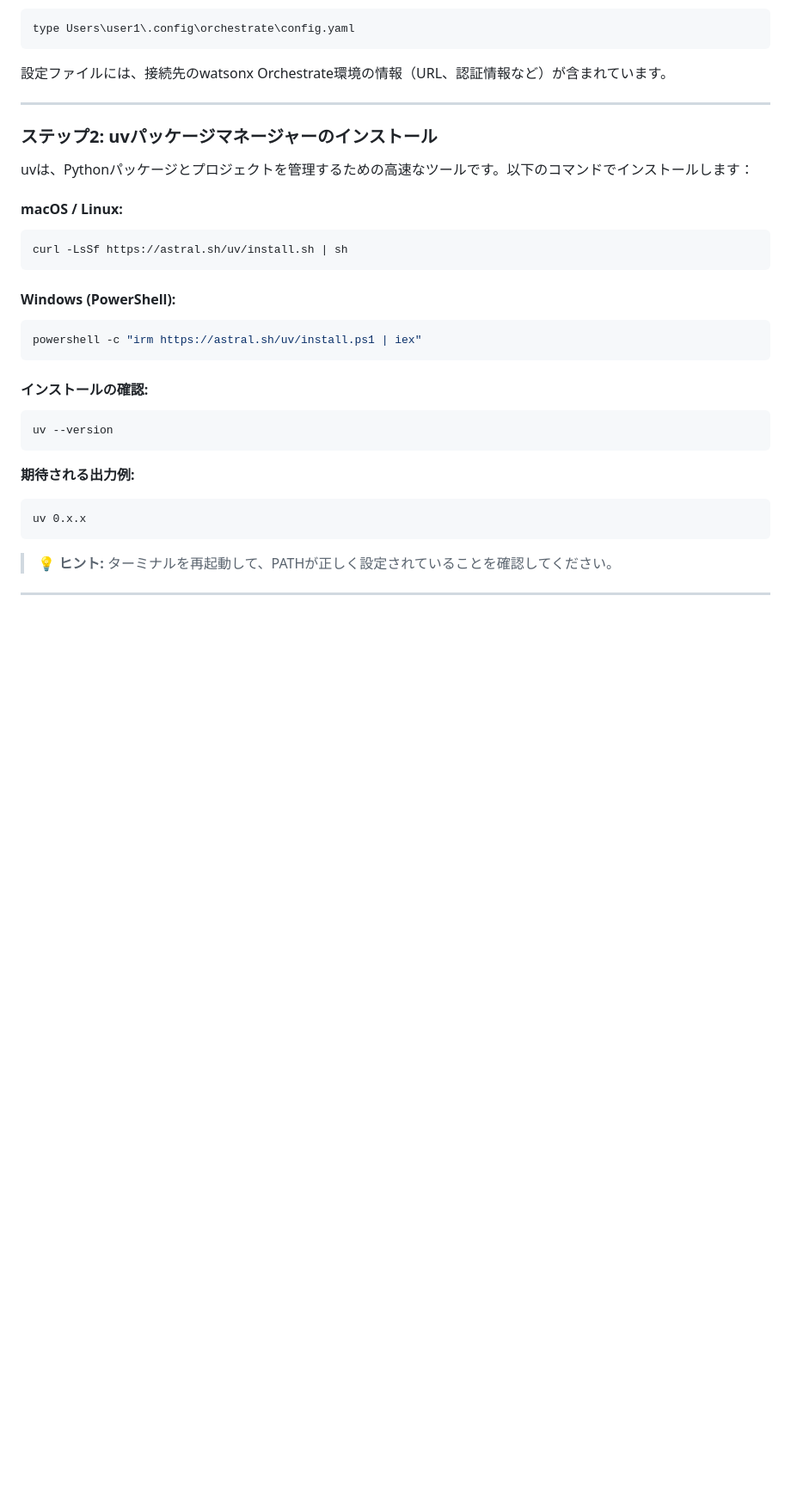
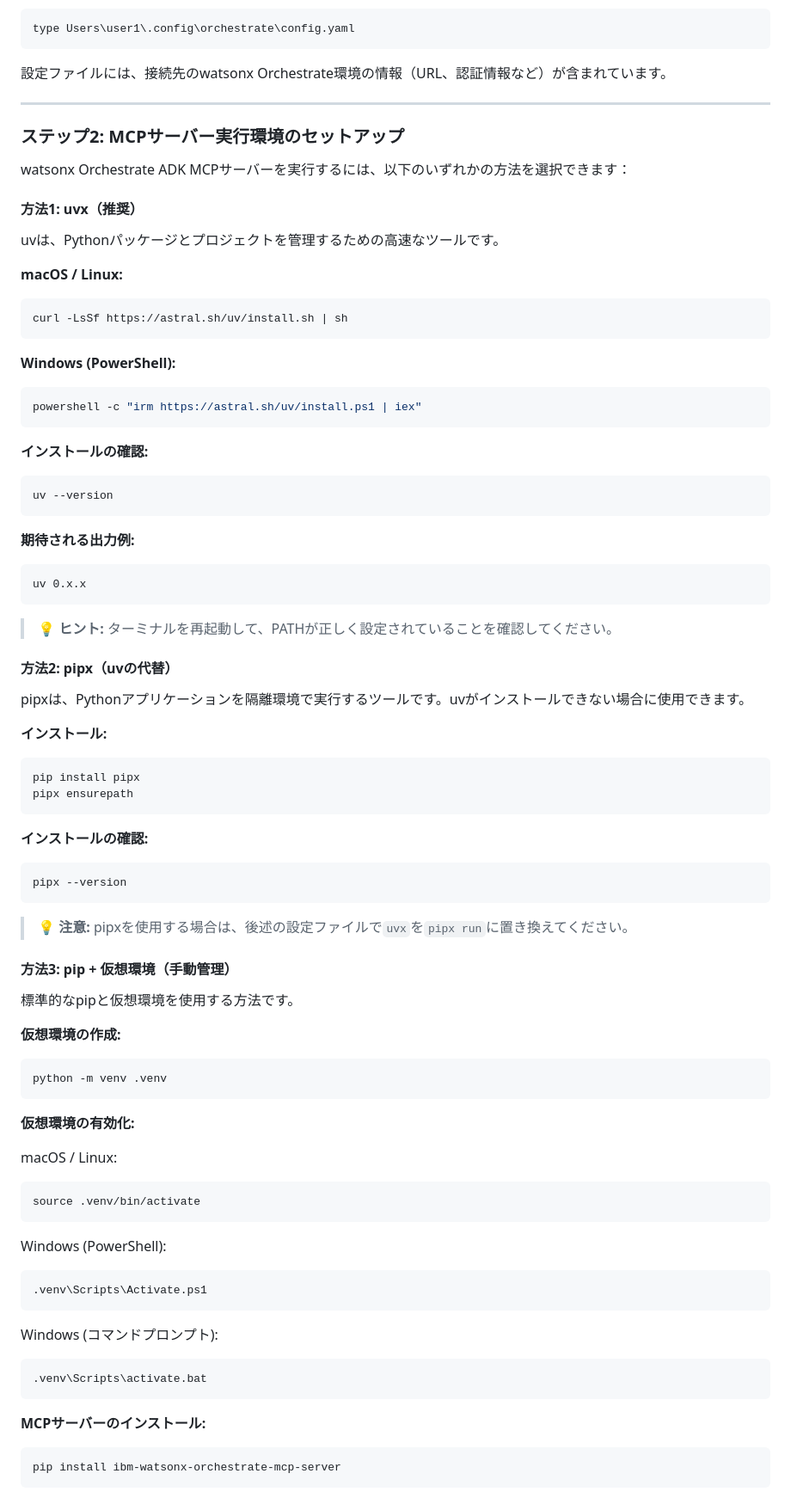
Before and after one commit to m-i-k-a-f/wxo-bob-hands-on-public, a Markdown page: setup_md/mcp-setup-0515.md, the part around one of its changes. Shown at 86% size. Rendered like a GitHub page; blank space fills up the shorter version.

````diff
--- a/setup_md/mcp-setup-0515.md
+++ b/setup_md/mcp-setup-0515.md
@@ -106,24 +106,25 @@ type Users\user1\.config\orchestrate\config.yaml
 
 ---
 
-### ステップ2: uvパッケージマネージャーのインストール
+### ステップ2: MCPサーバー実行環境のセットアップ
 
-uvは、Pythonパッケージとプロジェクトを管理するための高速なツールです。以下のコマンドでインストールします：
+watsonx Orchestrate ADK MCPサーバーを実行するには、以下のいずれかの方法を選択できます：
 
-#### macOS / Linux:
+#### 方法1: uvx（推奨）
 
+uvは、Pythonパッケージとプロジェクトを管理するための高速なツールです。
+
+**macOS / Linux:**
 ```bash
 curl -LsSf https://astral.sh/uv/install.sh | sh
 ```
 
-#### Windows (PowerShell):
-
+**Windows (PowerShell):**
 ```powershell
 powershell -c "irm https://astral.sh/uv/install.ps1 | iex"
 ```
 
-#### インストールの確認:
-
+**インストールの確認:**
 ```bash
 uv --version
 ```
@@ -135,3 +136,51 @@ uv 0.x.x
 
 > 💡 **ヒント:** ターミナルを再起動して、PATHが正しく設定されていることを確認してください。
 
+#### 方法2: pipx（uvの代替）
+
+pipxは、Pythonアプリケーションを隔離環境で実行するツールです。uvがインストールできない場合に使用できます。
+
+**インストール:**
+```bash
+pip install pipx
+pipx ensurepath
+```
+
+**インストールの確認:**
+```bash
+pipx --version
+```
+
+> 💡 **注意:** pipxを使用する場合は、後述の設定ファイルで`uvx`を`pipx run`に置き換えてください。
+
+#### 方法3: pip + 仮想環境（手動管理）
+
+標準的なpipと仮想環境を使用する方法です。
+
+**仮想環境の作成:**
+```bash
+python -m venv .venv
+```
+
+**仮想環境の有効化:**
+
+macOS / Linux:
+```bash
+source .venv/bin/activate
+```
+
+Windows (PowerShell):
+```powershell
+.venv\Scripts\Activate.ps1
+```
+
+Windows (コマンドプロンプト):
+```cmd
+.venv\Scripts\activate.bat
+```
+
+**MCPサーバーのインストール:**
+```bash
+pip install ibm-watsonx-orchestrate-mcp-server
+```
+
````
Also changed, not shown: other parts of setup_md/mcp-setup-0515.md (+79 -11 lines).
